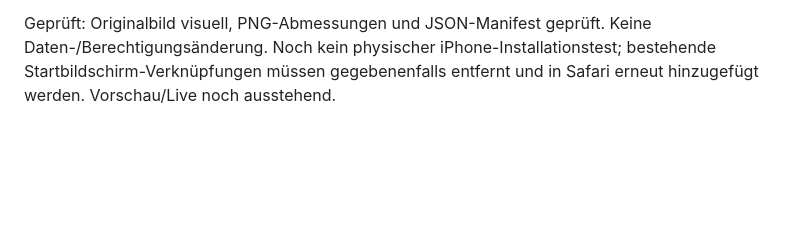
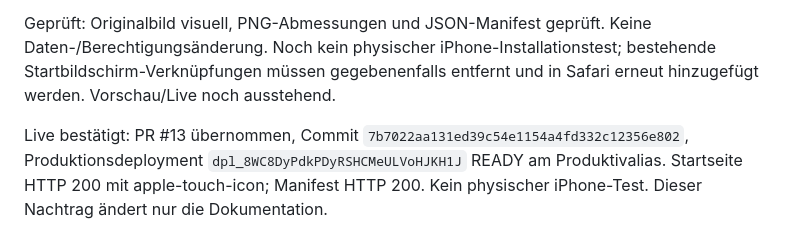
Before and after one commit to snk5zkgpjv-boop/ecg-gebaeudeverwaltung, a Markdown page: PROJEKTSTAND.md, the part around the change. Drawn GitHub-style; blank space fills up the shorter version.

Commit message:
Record live ECG home-screen icon verification

```diff
--- a/PROJEKTSTAND.md
+++ b/PROJEKTSTAND.md
@@ -100,3 +100,5 @@ Live bestätigt: PR #12 übernommen, Funktionscommit `7a99fc06712e04a3785cfc7d71
 Originale separate Weltkugel-mit-Kreuz-Datei assets/embedded-4-8ef55a643706.png als apple-touch-icon und Favicon verknüpft; vorher fehlten diese Verknüpfungen. Webmanifest mit Namen ECG Gebäudeverwaltung, Kurzname ECG Gebäude, Start-URL/Scope / und standalone ergänzt. Originalbild unverändert (150 x 167 Pixel), keine Neuzeichnung. Manifest nennt die tatsächliche Bildgröße; kein Anspruch auf vollständige Android-PWA-Installierbarkeit. Titel von „Stabiler Speicherfix“ bereinigt.
 
 Geprüft: Originalbild visuell, PNG-Abmessungen und JSON-Manifest geprüft. Keine Daten-/Berechtigungsänderung. Noch kein physischer iPhone-Installationstest; bestehende Startbildschirm-Verknüpfungen müssen gegebenenfalls entfernt und in Safari erneut hinzugefügt werden. Vorschau/Live noch ausstehend.
+
+Live bestätigt: PR #13 übernommen, Commit `7b7022aa131ed39c54e1154a4fd332c12356e802`, Produktionsdeployment `dpl_8WC8DyPdkPDyRSHCMeULVoHJKH1J` READY am Produktivalias. Startseite HTTP 200 mit apple-touch-icon; Manifest HTTP 200. Kein physischer iPhone-Test. Dieser Nachtrag ändert nur die Dokumentation.
```
